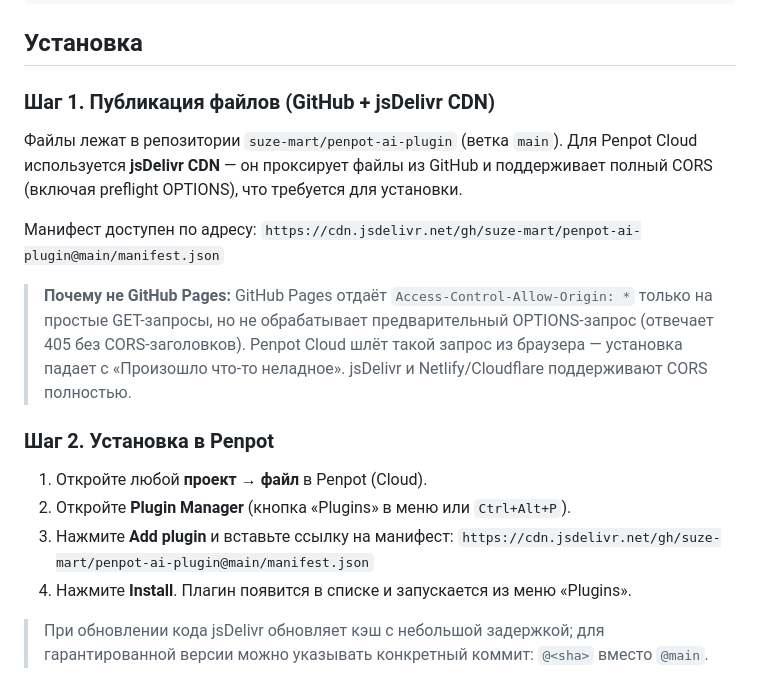
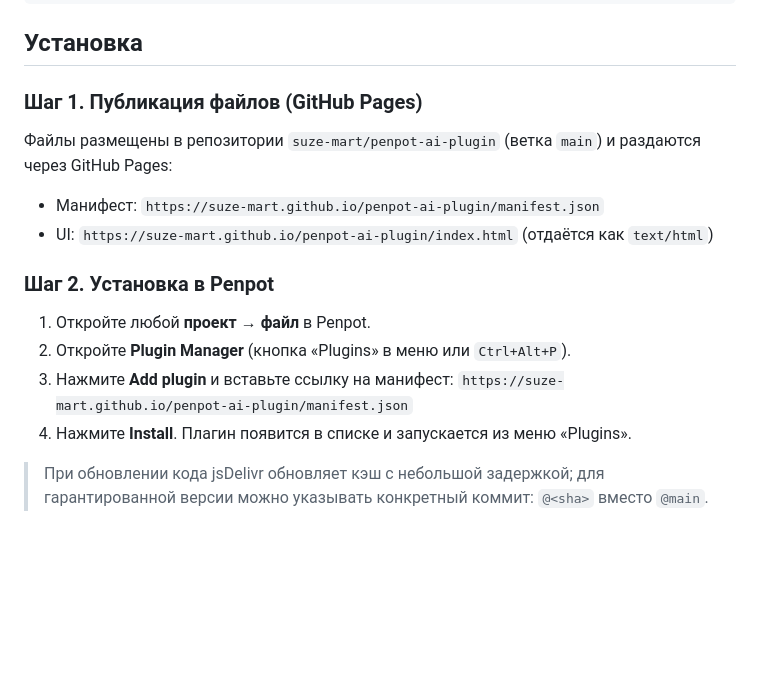
Before and after one commit to suze-mart/penpot-ai-plugin, a Markdown page: README.md, the part around the change. Drawn GitHub-style; blank space fills up the shorter version.

Commit message:
docs: point back to GitHub Pages now that manifest and ui.open issues are resolved

```diff
--- a/README.md
+++ b/README.md
@@ -57,27 +57,18 @@
 
 ## Установка
 
-### Шаг 1. Публикация файлов (GitHub + jsDelivr CDN)
+### Шаг 1. Публикация файлов (GitHub Pages)
 
-Файлы лежат в репозитории `suze-mart/penpot-ai-plugin` (ветка `main`).
-Для Penpot Cloud используется **jsDelivr CDN** — он проксирует файлы из GitHub
-и поддерживает полный CORS (включая preflight OPTIONS), что требуется для установки.
-
-Манифест доступен по адресу:
-`https://cdn.jsdelivr.net/gh/suze-mart/penpot-ai-plugin@main/manifest.json`
-
-> **Почему не GitHub Pages:** GitHub Pages отдаёт `Access-Control-Allow-Origin: *`
-> только на простые GET-запросы, но не обрабатывает предварительный OPTIONS-запрос
-> (отвечает 405 без CORS-заголовков). Penpot Cloud шлёт такой запрос из браузера —
-> установка падает с «Произошло что-то неладное». jsDelivr и Netlify/Cloudflare
-> поддерживают CORS полностью.
+Файлы размещены в репозитории `suze-mart/penpot-ai-plugin` (ветка `main`) и раздаются через GitHub Pages:
+- Манифест: `https://suze-mart.github.io/penpot-ai-plugin/manifest.json`
+- UI: `https://suze-mart.github.io/penpot-ai-plugin/index.html` (отдаётся как `text/html`)
 
 ### Шаг 2. Установка в Penpot
 
-1. Откройте любой **проект → файл** в Penpot (Cloud).
+1. Откройте любой **проект → файл** в Penpot.
 2. Откройте **Plugin Manager** (кнопка «Plugins» в меню или `Ctrl+Alt+P`).
 3. Нажмите **Add plugin** и вставьте ссылку на манифест:
-   `https://cdn.jsdelivr.net/gh/suze-mart/penpot-ai-plugin@main/manifest.json`
+   `https://suze-mart.github.io/penpot-ai-plugin/manifest.json`
 4. Нажмите **Install**. Плагин появится в списке и запускается из меню «Plugins».
 
 > При обновлении кода jsDelivr обновляет кэш с небольшой задержкой; для
```
